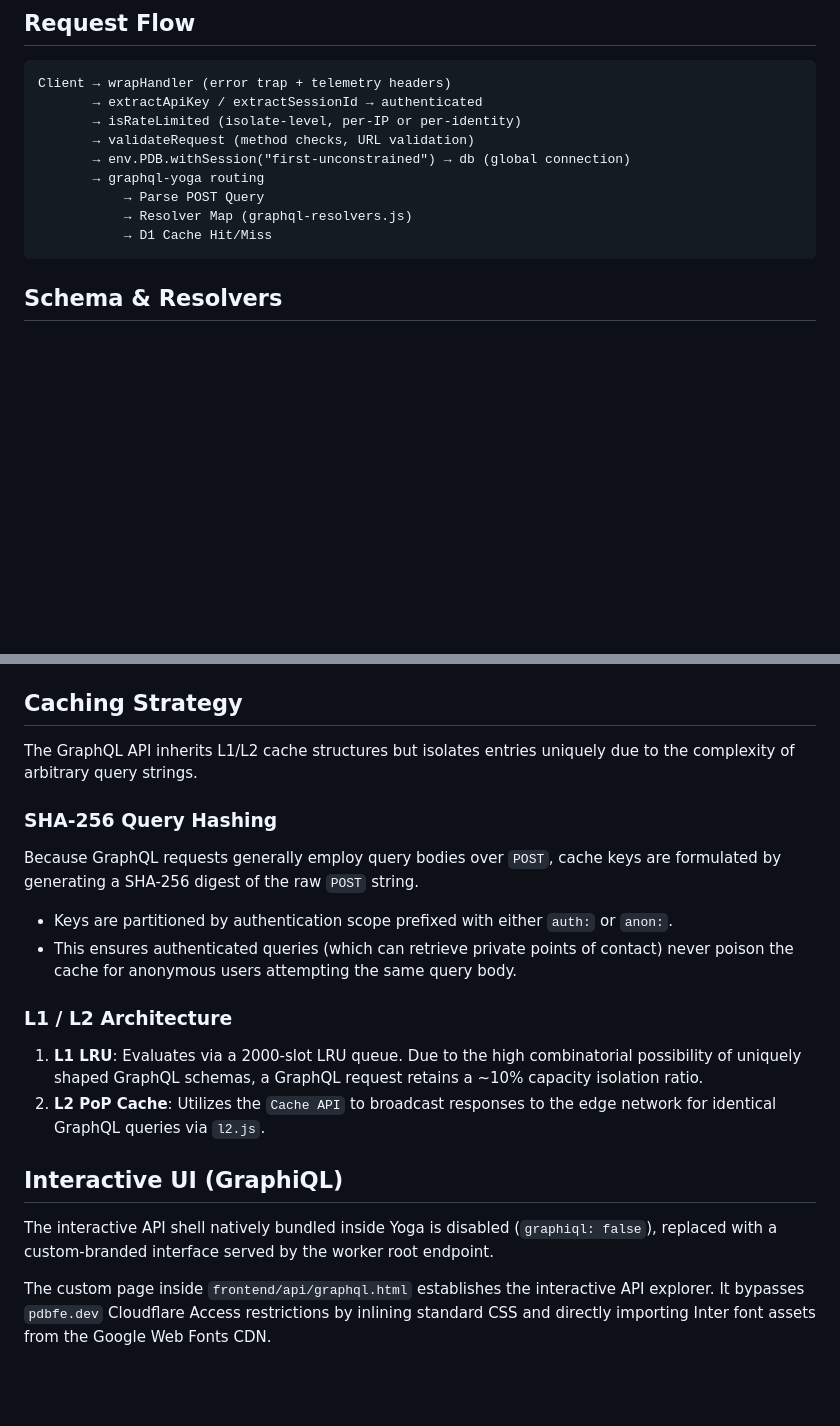
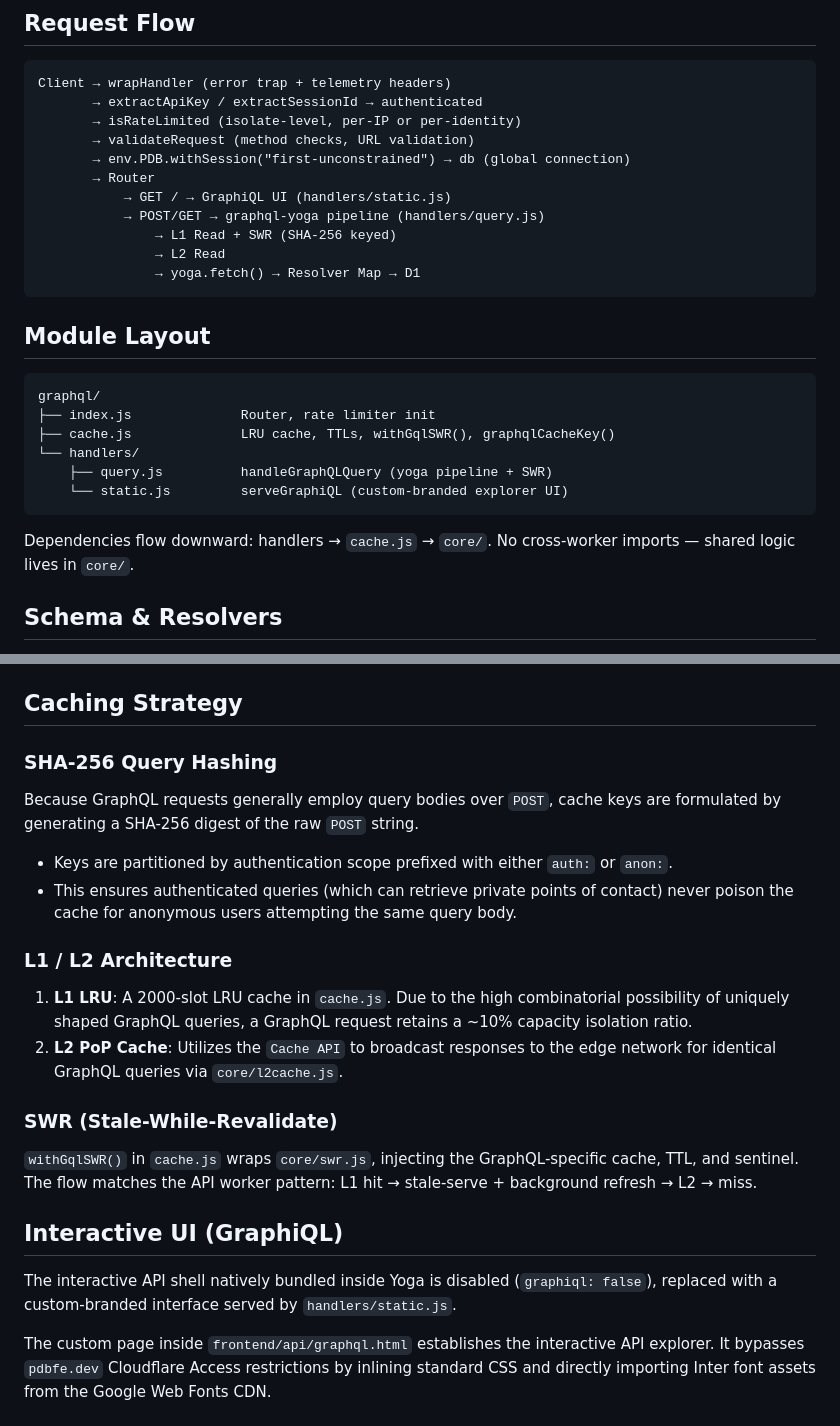
Before and after one commit to remcovanmook/pdbfe, a Markdown page: workers/graphql/graphql.md, 2 parts joined by grey strips. Rendered like a GitHub page; blank space fills up the shorter version.

````diff
--- a/workers/graphql/graphql.md
+++ b/workers/graphql/graphql.md
@@ -10,11 +10,27 @@ Client → wrapHandler (error trap + telemetry headers)
        → isRateLimited (isolate-level, per-IP or per-identity)
        → validateRequest (method checks, URL validation)
        → env.PDB.withSession("first-unconstrained") → db (global connection)
-       → graphql-yoga routing
-           → Parse POST Query
-           → Resolver Map (graphql-resolvers.js)
-           → D1 Cache Hit/Miss
+       → Router
+           → GET / → GraphiQL UI (handlers/static.js)
+           → POST/GET → graphql-yoga pipeline (handlers/query.js)
+               → L1 Read + SWR (SHA-256 keyed)
+               → L2 Read
+               → yoga.fetch() → Resolver Map → D1
 ```
+
+## Module Layout
+
+```
+graphql/
+├── index.js              Router, rate limiter init
+├── cache.js              LRU cache, TTLs, withGqlSWR(), graphqlCacheKey()
+└── handlers/
+    ├── query.js          handleGraphQLQuery (yoga pipeline + SWR)
+    └── static.js         serveGraphiQL (custom-branded explorer UI)
+```
+
+Dependencies flow downward: handlers → `cache.js` → `core/`.
+No cross-worker imports — shared logic lives in `core/`.
 
 ## Schema & Resolvers
 
@@ -36,8 +52,6 @@ The codebase aims for drop-in compatibility with older downstream client expecta
 
 ## Caching Strategy
 
-The GraphQL API inherits L1/L2 cache structures but isolates entries uniquely due to the complexity of arbitrary query strings.
-
 ### SHA-256 Query Hashing
 Because GraphQL requests generally employ query bodies over `POST`, cache keys are formulated by generating a SHA-256 digest of the raw `POST` string.
 
@@ -45,11 +59,14 @@ Because GraphQL requests generally employ query bodies over `POST`, cache keys a
 - This ensures authenticated queries (which can retrieve private points of contact) never poison the cache for anonymous users attempting the same query body.
 
 ### L1 / L2 Architecture
-1. **L1 LRU**: Evaluates via a 2000-slot LRU queue. Due to the high combinatorial possibility of uniquely shaped GraphQL schemas, a GraphQL request retains a ~10% capacity isolation ratio.
-2. **L2 PoP Cache**: Utilizes the `Cache API` to broadcast responses to the edge network for identical GraphQL queries via `l2.js`.
+1. **L1 LRU**: A 2000-slot LRU cache in `cache.js`. Due to the high combinatorial possibility of uniquely shaped GraphQL queries, a GraphQL request retains a ~10% capacity isolation ratio.
+2. **L2 PoP Cache**: Utilizes the `Cache API` to broadcast responses to the edge network for identical GraphQL queries via `core/l2cache.js`.
+
+### SWR (Stale-While-Revalidate)
+`withGqlSWR()` in `cache.js` wraps `core/swr.js`, injecting the GraphQL-specific cache, TTL, and sentinel. The flow matches the API worker pattern: L1 hit → stale-serve + background refresh → L2 → miss.
 
 ## Interactive UI (GraphiQL)
 
-The interactive API shell natively bundled inside Yoga is disabled (`graphiql: false`), replaced with a custom-branded interface served by the worker root endpoint.
+The interactive API shell natively bundled inside Yoga is disabled (`graphiql: false`), replaced with a custom-branded interface served by `handlers/static.js`.
 
 The custom page inside `frontend/api/graphql.html` establishes the interactive API explorer. It bypasses `pdbfe.dev` Cloudflare Access restrictions by inlining standard CSS and directly importing Inter font assets from the Google Web Fonts CDN.
````
Also changed, not shown: workers/api/api.md (+35 -39 lines), workers/rest/rest.md (+40 -26 lines).
